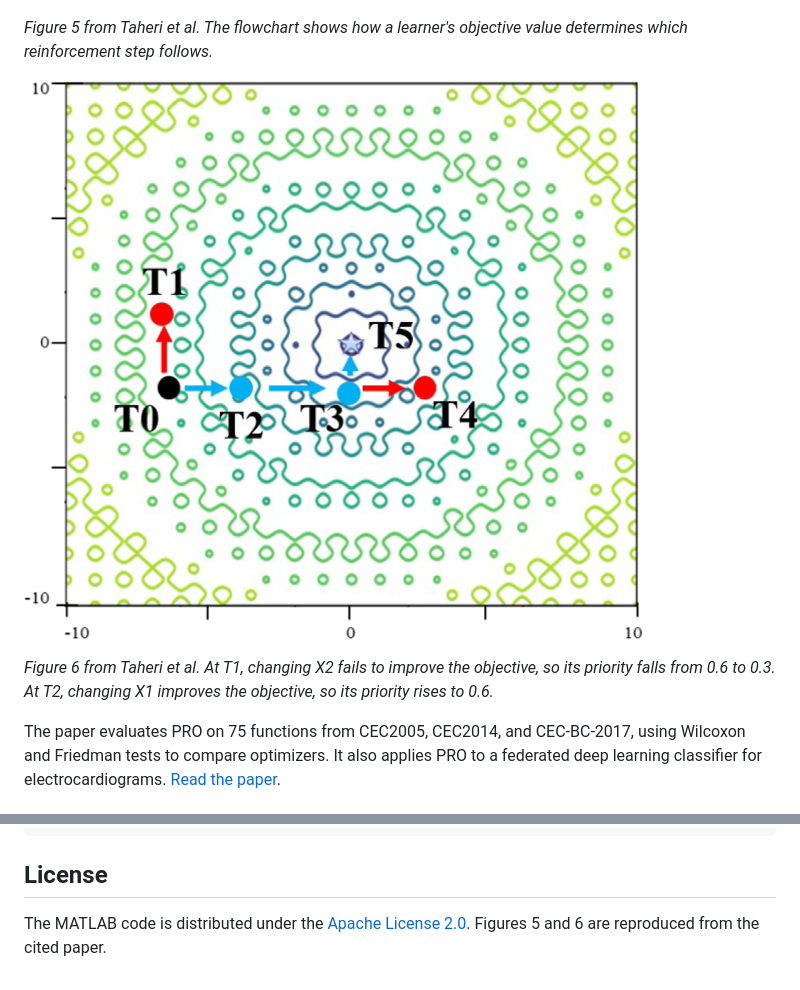
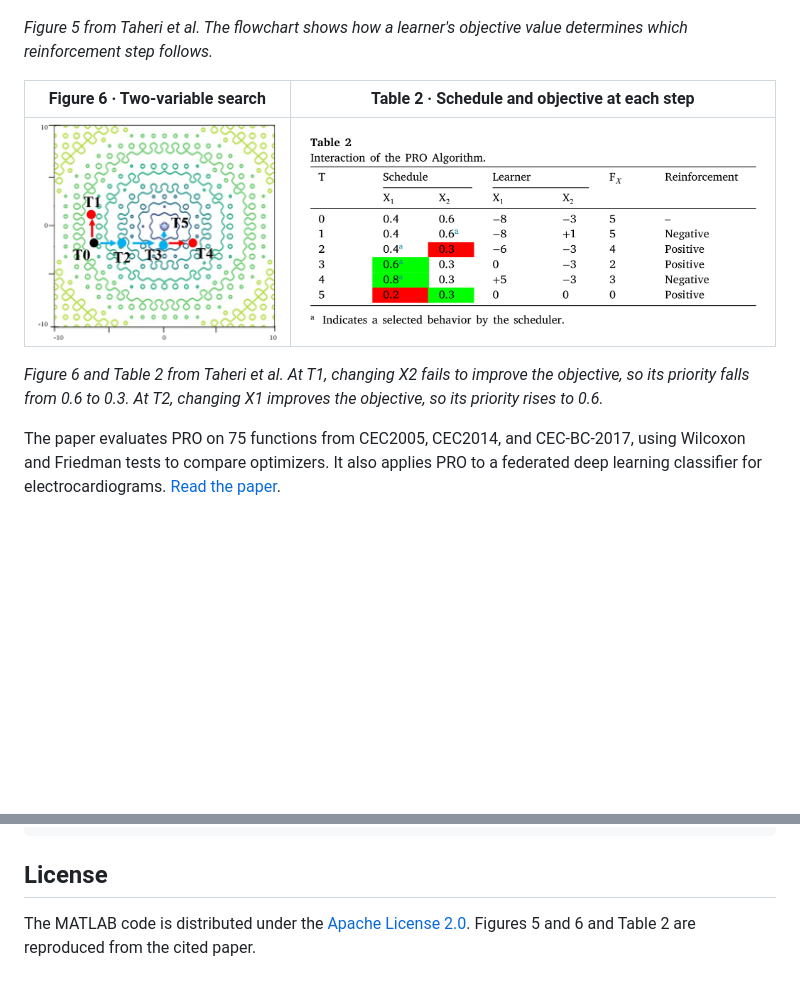
Before and after one commit to AhmadTaheri2021/Partial-Reinforcement-Optimizer, a Markdown page: README.md, 2 parts joined by grey strips. Rendered like a GitHub page; pictures changed too: docs/figures/table-2.png (added); blank space fills up the shorter version.

Commit message:
Place the published interaction table beside Figure 6

```diff
--- a/README.md
+++ b/README.md
@@ -22,9 +22,11 @@ Each learner ranks its variables by schedule priority and selects a subset to up
 
 *Figure 5 from Taheri et al. The flowchart shows how a learner's objective value determines which reinforcement step follows.*
 
-![Two-variable search example showing successive candidate positions and changes in the priorities of X1 and X2.](docs/figures/reinforcement-example.jpeg)
+| Figure 6 · Two-variable search | Table 2 · Schedule and objective at each step |
+| --- | --- |
+| [![Search path from T0 to T5 as PRO updates X1 and X2.](docs/figures/reinforcement-example.jpeg)](docs/figures/reinforcement-example.jpeg) | [![Schedule priorities, learner coordinates, objective value, and reinforcement at T0 through T5. Superscript a marks the selected behavior.](docs/figures/table-2.png)](docs/figures/table-2.png) |
 
-*Figure 6 from Taheri et al. At T1, changing X2 fails to improve the objective, so its priority falls from 0.6 to 0.3. At T2, changing X1 improves the objective, so its priority rises to 0.6.*
+*Figure 6 and Table 2 from Taheri et al. At T1, changing X2 fails to improve the objective, so its priority falls from 0.6 to 0.3. At T2, changing X1 improves the objective, so its priority rises to 0.6.*
 
 The paper evaluates PRO on 75 functions from CEC2005, CEC2014, and CEC-BC-2017, using Wilcoxon and Friedman tests to compare optimizers. It also applies PRO to a federated deep learning classifier for electrocardiograms. [Read the paper](https://doi.org/10.1016/j.eswa.2023.122070).
 
@@ -93,4 +95,4 @@ Taheri, A., RahimiZadeh, K., Beheshti, A., Baumbach, J., Rao, R. V., Mirjalili,
 
 ## License
 
-The MATLAB code is distributed under the [Apache License 2.0](LICENSE). Figures 5 and 6 are reproduced from the cited paper.
+The MATLAB code is distributed under the [Apache License 2.0](LICENSE). Figures 5 and 6 and Table 2 are reproduced from the cited paper.
```
